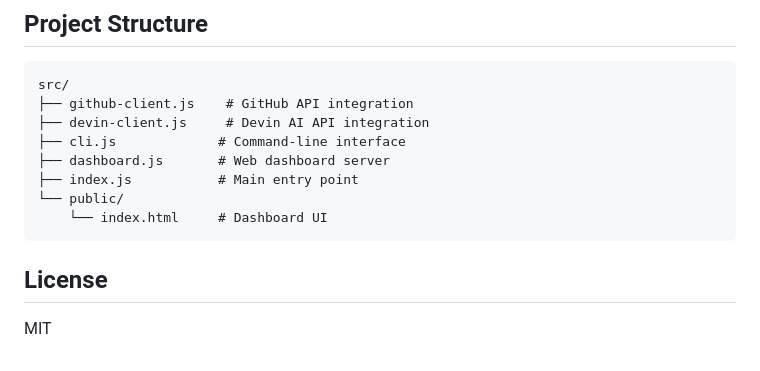
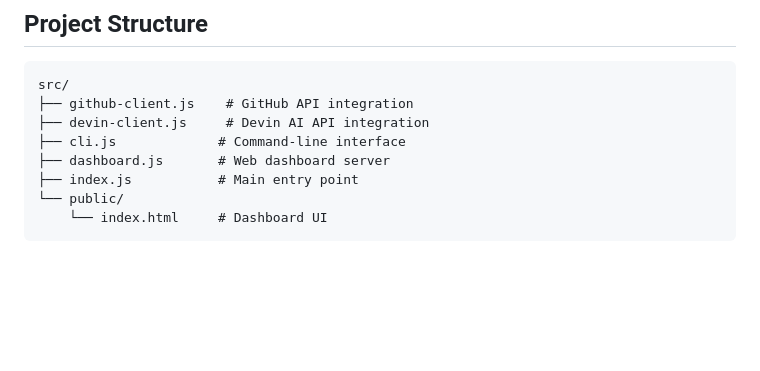
Before and after one commit to MadhuvanthiSriPad/github-issue-automation, a Markdown page: README.md, the part around the change. Rendered like a GitHub page; blank space fills up the shorter version.

````diff
--- a/README.md
+++ b/README.md
@@ -127,7 +127,3 @@ src/
 └── public/
     └── index.html     # Dashboard UI
 ```
-
-## License
-
-MIT
````
